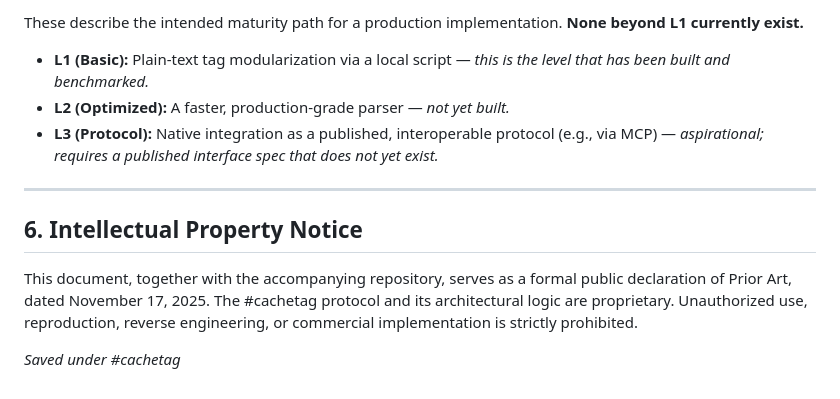
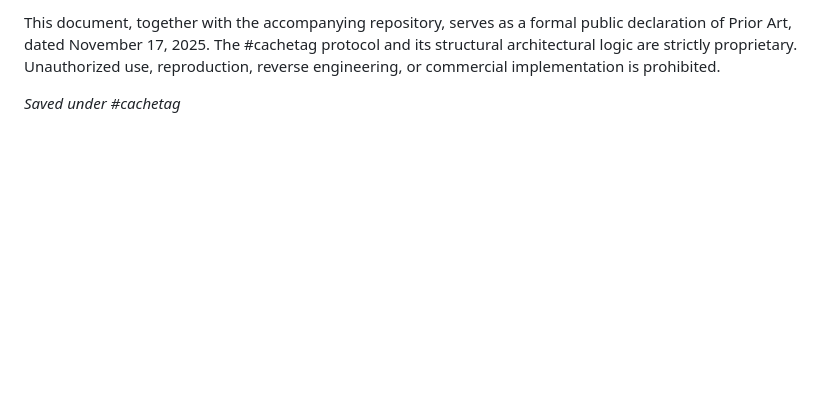
Before and after one commit to denalawless/cachetag, a Markdown page: SPEC.md, the part around one of its changes. Drawn GitHub-style; blank space fills up the shorter version.

```diff
--- a/SPEC.md
+++ b/SPEC.md
@@ -77,14 +66,4 @@ The current implementation checks incoming queries against tagged entries in a l
 
-These describe the intended maturity path for a production implementation. **None beyond L1 currently exist.**
-
-- **L1 (Basic):** Plain-text tag modularization via a local script — *this is the level that has been built and benchmarked.*
-- **L2 (Optimized):** A faster, production-grade parser — *not yet built.*
-- **L3 (Protocol):** Native integration as a published, interoperable protocol (e.g., via MCP) — *aspirational; requires a published interface spec that does not yet exist.*
-
----
-
-## 6. Intellectual Property Notice
-
-This document, together with the accompanying repository, serves as a formal public declaration of Prior Art, dated November 17, 2025. The #cachetag protocol and its architectural logic are proprietary. Unauthorized use, reproduction, reverse engineering, or commercial implementation is strictly prohibited.
+This document, together with the accompanying repository, serves as a formal public declaration of Prior Art, dated November 17, 2025. The #cachetag protocol and its structural architectural logic are strictly proprietary. Unauthorized use, reproduction, reverse engineering, or commercial implementation is prohibited.
 
 *Saved under #cachetag*
```
Also changed, not shown: other parts of SPEC.md (+28 -39 lines).
